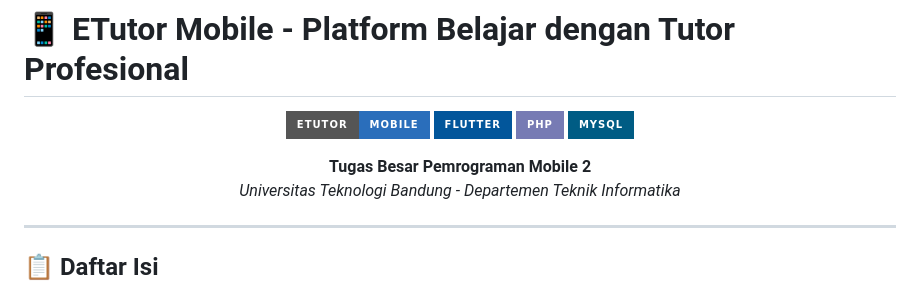
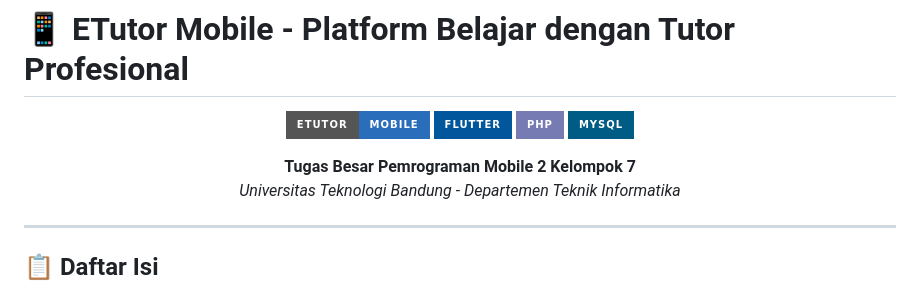
Before and after one commit to danzwel/etutor_flutter, a Markdown page: README.md, the part around the change. Rendered like a GitHub page; badges without logos.

Commit message:
Update project title and group information in README

```diff
--- a/README.md
+++ b/README.md
@@ -7,7 +7,8 @@
 ![PHP](https://img.shields.io/badge/PHP-777BB4?style=for-the-badge&logo=php&logoColor=white)
 ![MySQL](https://img.shields.io/badge/MySQL-005C84?style=for-the-badge&logo=mysql&logoColor=white)
 
-**Tugas Besar Pemrograman Mobile 2**
+**Tugas Besar Pemrograman Mobile 2
+Kelompok 7**
 *Universitas Teknologi Bandung - Departemen Teknik Informatika*
 
 </div>
```
